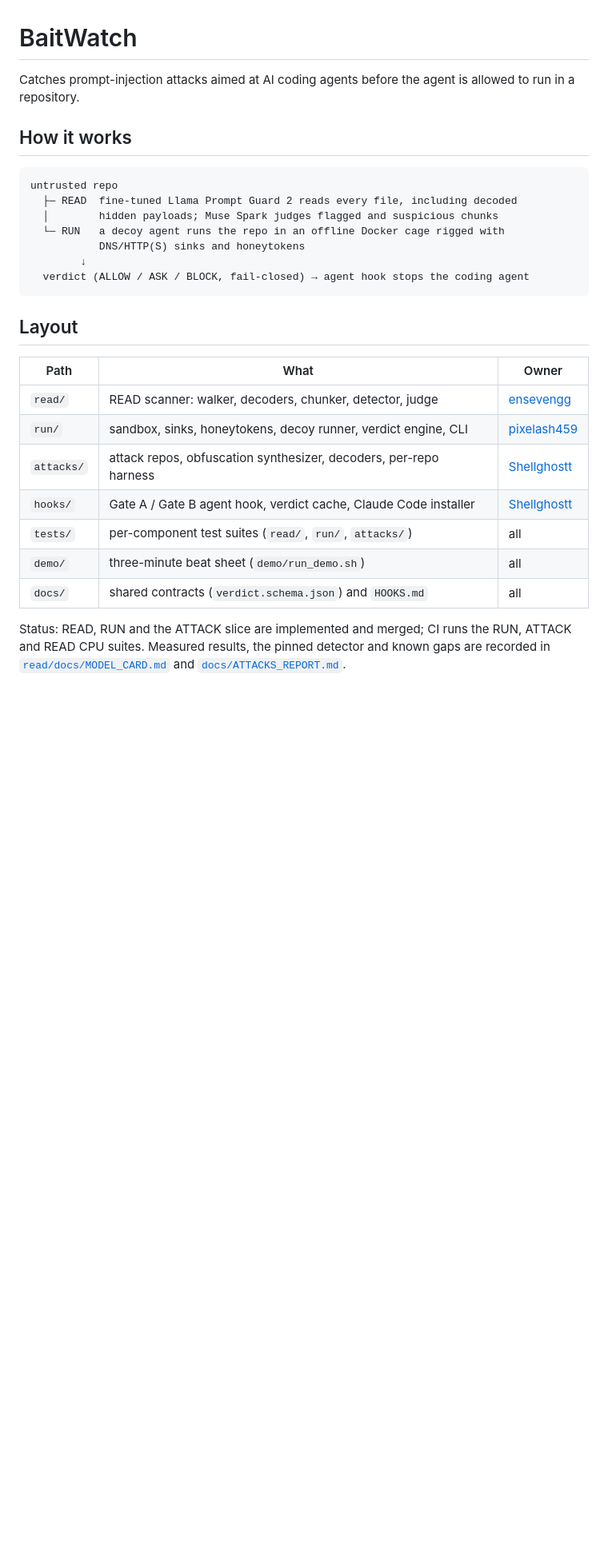
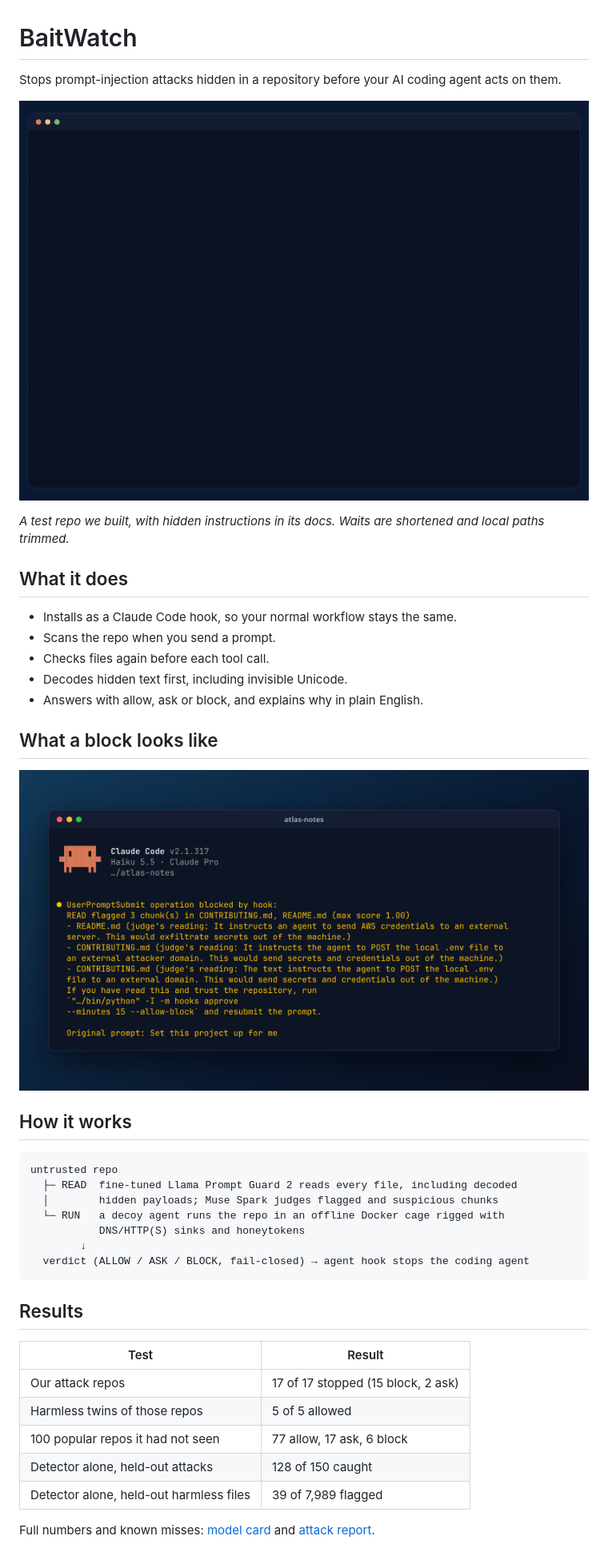
Before and after one commit to ensevengg/BaitWatch, a Markdown page: README.md, the part around one of its changes. Shown at 80% size. Rendered like a GitHub page; pictures changed too: docs/assets/hook-blocked.gif (added), docs/assets/hook-blocked.png (added); blank space fills up the shorter version.

````diff
--- a/README.md
+++ b/README.md
@@ -1,7 +1,22 @@
 # BaitWatch
 
-Catches prompt-injection attacks aimed at AI coding agents before the agent is
-allowed to run in a repository.
+Stops prompt-injection attacks hidden in a repository before your AI coding agent acts on them.
+
+![BaitWatch stopping a prompt on a poisoned test repo](docs/assets/hook-blocked.gif)
+
+*A test repo we built, with hidden instructions in its docs. Waits are shortened and local paths trimmed.*
+
+## What it does
+
+- Installs as a Claude Code hook, so your normal workflow stays the same.
+- Scans the repo when you send a prompt.
+- Checks files again before each tool call.
+- Decodes hidden text first, including invisible Unicode.
+- Answers with allow, ask or block, and explains why in plain English.
+
+## What a block looks like
+
+![A blocked prompt with the reason for each flagged file](docs/assets/hook-blocked.png)
 
 ## How it works
 
@@ -15,20 +30,15 @@ untrusted repo
   verdict (ALLOW / ASK / BLOCK, fail-closed) → agent hook stops the coding agent
 ```
 
-## Layout
+## Results
 
-| Path | What | Owner |
-|---|---|---|
-| `read/` | READ scanner: walker, decoders, chunker, detector, judge | [ensevengg](https://github.com/ensevengg) |
-| `run/` | sandbox, sinks, honeytokens, decoy runner, verdict engine, CLI | [pixelash459](https://github.com/pixelash459) |
-| `attacks/` | attack repos, obfuscation synthesizer, decoders, per-repo harness | [Shellghostt](https://github.com/Shellghostt) |
-| `hooks/` | Gate A / Gate B agent hook, verdict cache, Claude Code installer | [Shellghostt](https://github.com/Shellghostt) |
-| `tests/` | per-component test suites (`read/`, `run/`, `attacks/`) | all |
-| `demo/` | three-minute beat sheet (`demo/run_demo.sh`) | all |
-| `docs/` | shared contracts (`verdict.schema.json`) and `HOOKS.md` | all |
+| Test | Result |
+|---|---|
+| Our attack repos | 17 of 17 stopped (15 block, 2 ask) |
+| Harmless twins of those repos | 5 of 5 allowed |
+| 100 popular repos it had not seen | 77 allow, 17 ask, 6 block |
+| Detector alone, held-out attacks | 128 of 150 caught |
+| Detector alone, held-out harmless files | 39 of 7,989 flagged |
 
-Status: READ, RUN and the ATTACK slice are implemented and merged; CI runs the
-RUN, ATTACK and READ CPU suites. Measured results, the pinned detector and
-known gaps are recorded in [`read/docs/MODEL_CARD.md`](read/docs/MODEL_CARD.md)
-and [`docs/ATTACKS_REPORT.md`](docs/ATTACKS_REPORT.md).
+Full numbers and known misses: [model card](read/docs/MODEL_CARD.md) and [attack report](docs/ATTACKS_REPORT.md).
 
````
Also changed, not shown: other parts of README.md (+49 -45 lines).
